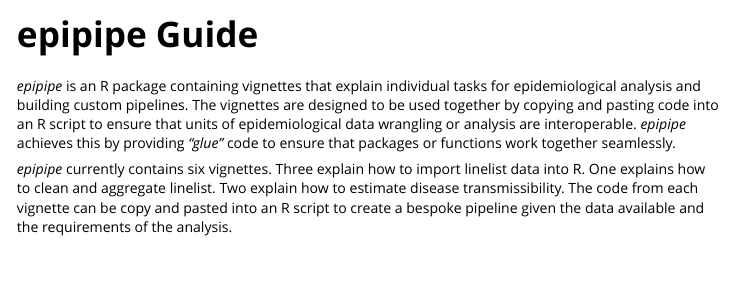
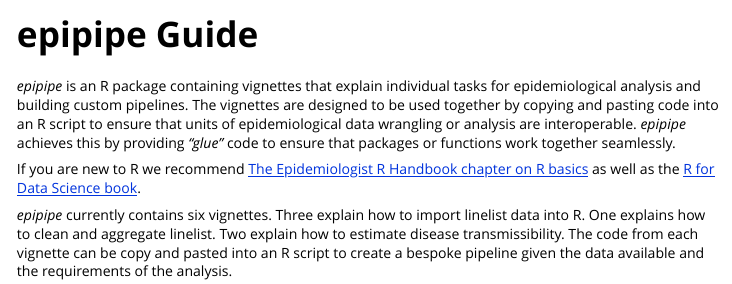
Before and after one commit to joshwlambert/epipipe, an R Markdown document (vignettes/epipipe.Rmd): the page in a window 1100 px wide, from its top. Rendered offline with R 4.5, knitr and Pandoc, with nearby package versions.

Commit message:
added links to learn R in get started vignette

```diff
--- a/vignettes/epipipe.Rmd
+++ b/vignettes/epipipe.Rmd
@@ -21,6 +21,8 @@
 _epipipe_ achieves this by providing _"glue"_ code to ensure that packages or
 functions work together seamlessly.
 
+If you are new to R we recommend [The Epidemiologist R Handbook chapter on R basics](https://www.epirhandbook.com/en/r-basics.html) as well as the [R for Data Science book](https://r4ds.hadley.nz/).
+
 _epipipe_ currently contains six vignettes. Three explain how to import
 linelist data into R. One explains how to clean and aggregate linelist. Two
 explain how to estimate disease transmissibility. The code from each vignette
```
